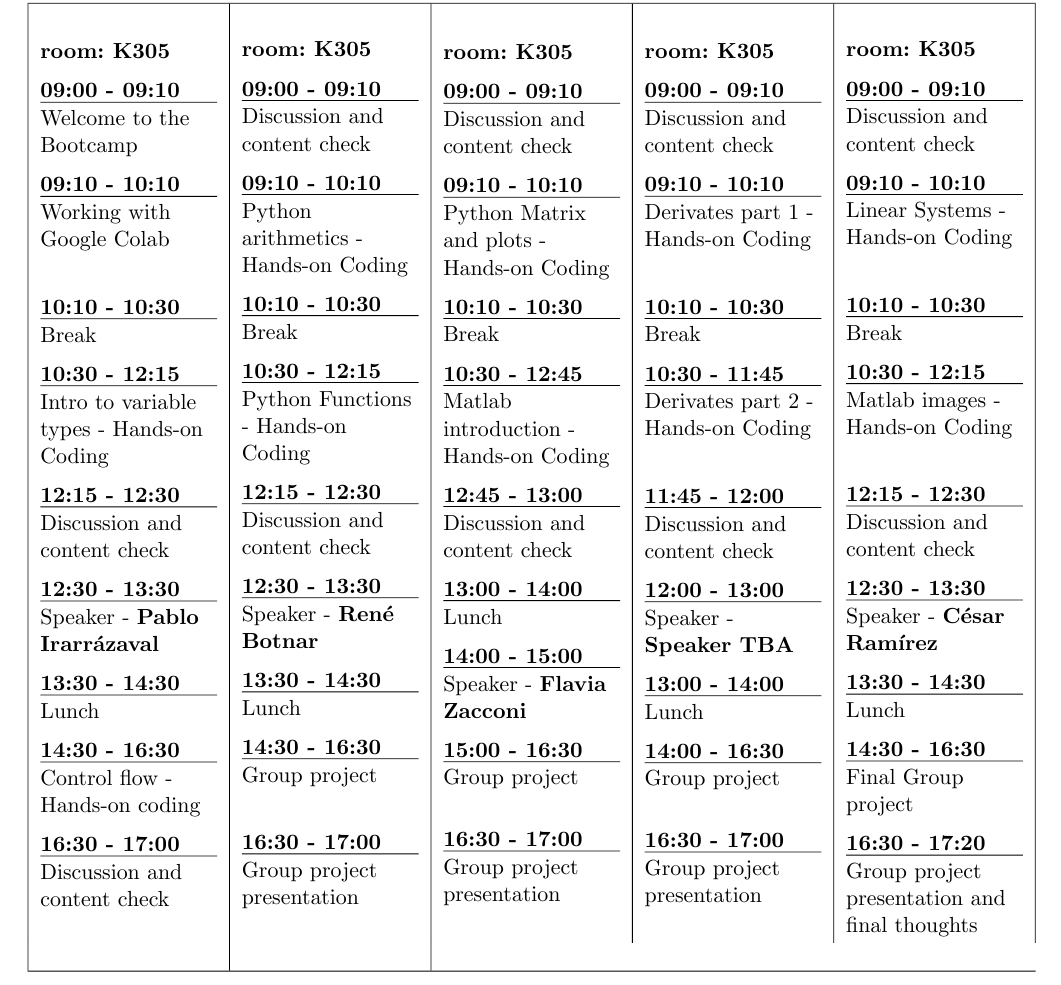
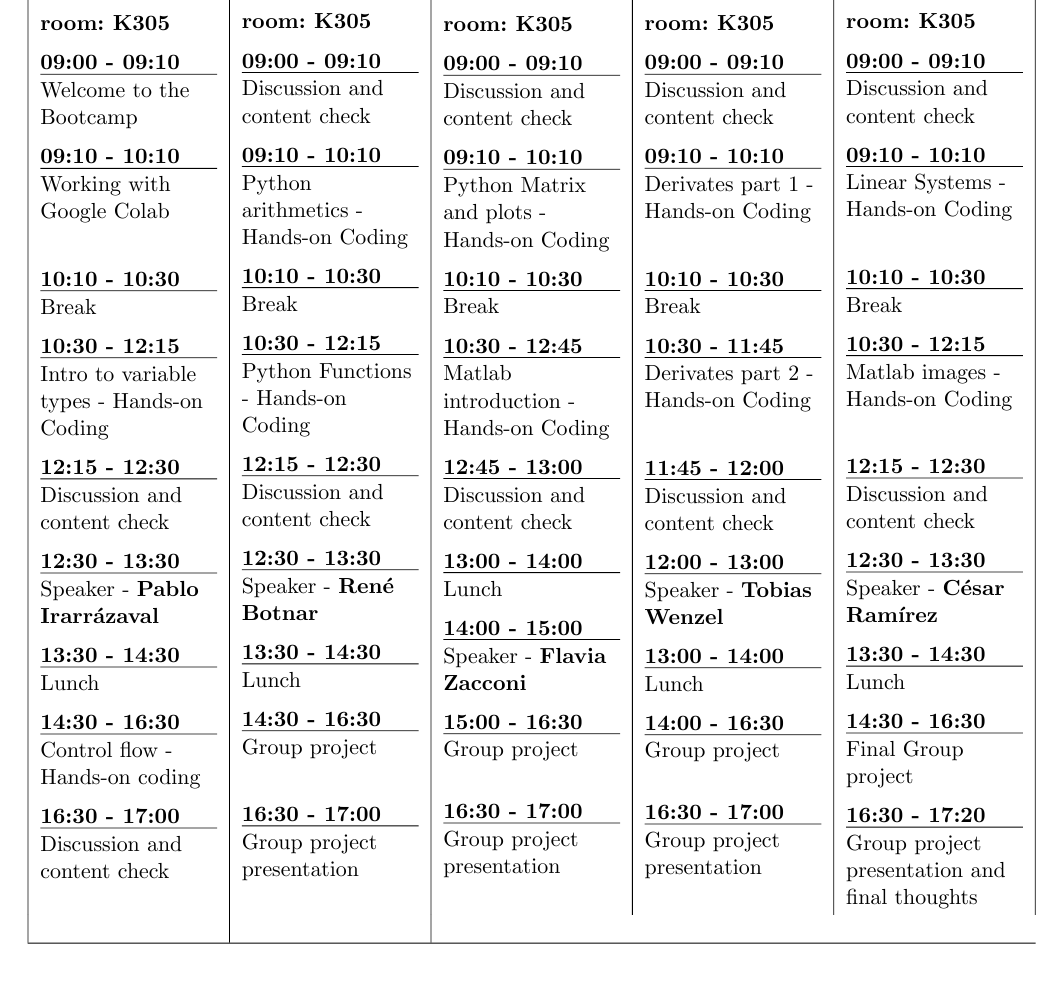
Before and after one commit to cgvalle/IIBM-BootCamp-2024, a LaTeX document (program/BootCamp_program.tex): part of page 3 of 3, cut so that both start at the same text. The pictures show the PDF file BootCamp_program.pdf that the author committed with the source.

Commit message:
update program

```diff
--- a/program/BootCamp_program.tex
+++ b/program/BootCamp_program.tex
@@ -273,7 +273,7 @@ Location: \textbf{Edificio de Ciencia y Tecnología. Campus San Joaquín, UC}
 	\textbf{10:30 - 11:45} \daysep Derivates part 2 - Hands-on Coding \timesep
         \vspace{0.5cm}
 	\textbf{11:45 - 12:00} \daysep Discussion and content check  \timesep
-	\textbf{12:00 - 13:00} \daysep Speaker - \textbf{Speaker TBA} \timesep %Tobias Wenzel
+	\textbf{12:00 - 13:00} \daysep Speaker - \textbf{Tobias Wenzel} \timesep %Tobias Wenzel
 	\textbf{13:00 - 14:00} \daysep Lunch \timesep
 	\textbf{14:00 - 16:30} \daysep Group project \timesep
         \vspace{0.4cm}
```
Also changed, not shown: BootCamp_program.pdf, assets/week_schedule.png, program/BootCamp_program.pdf (deleted).
